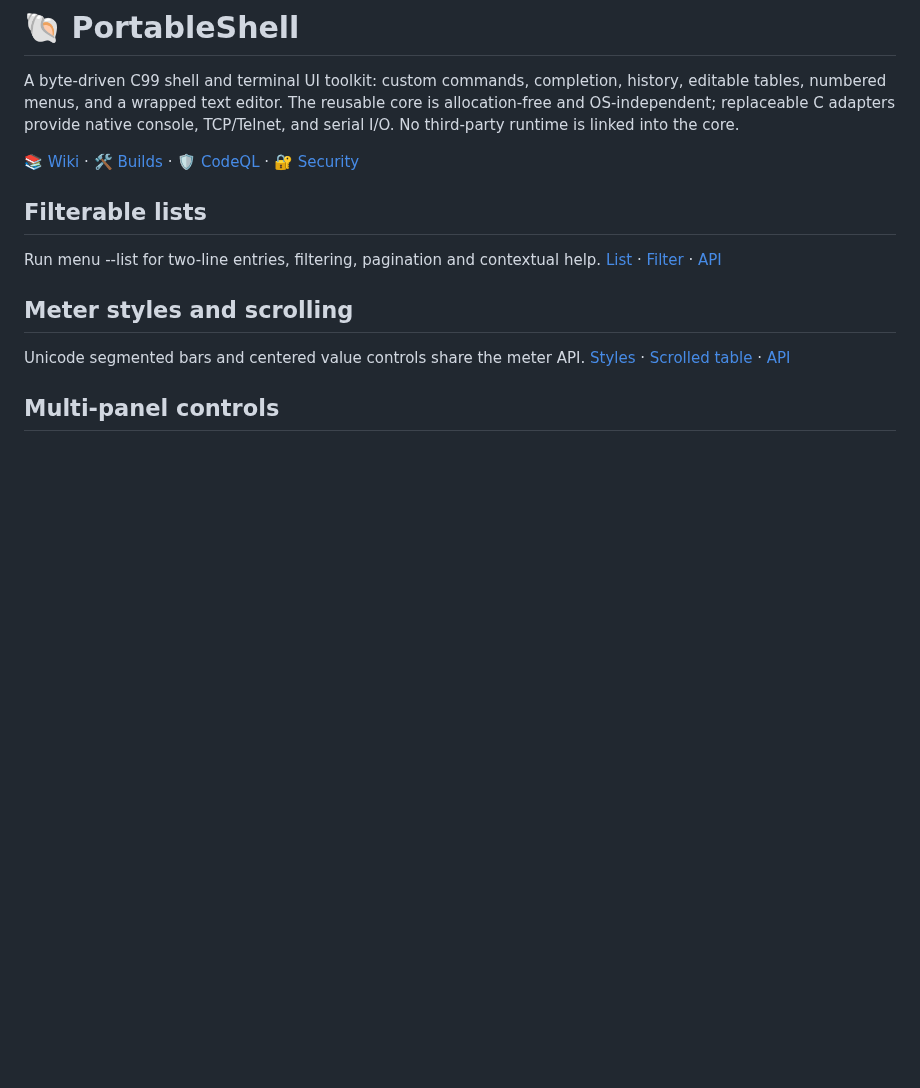
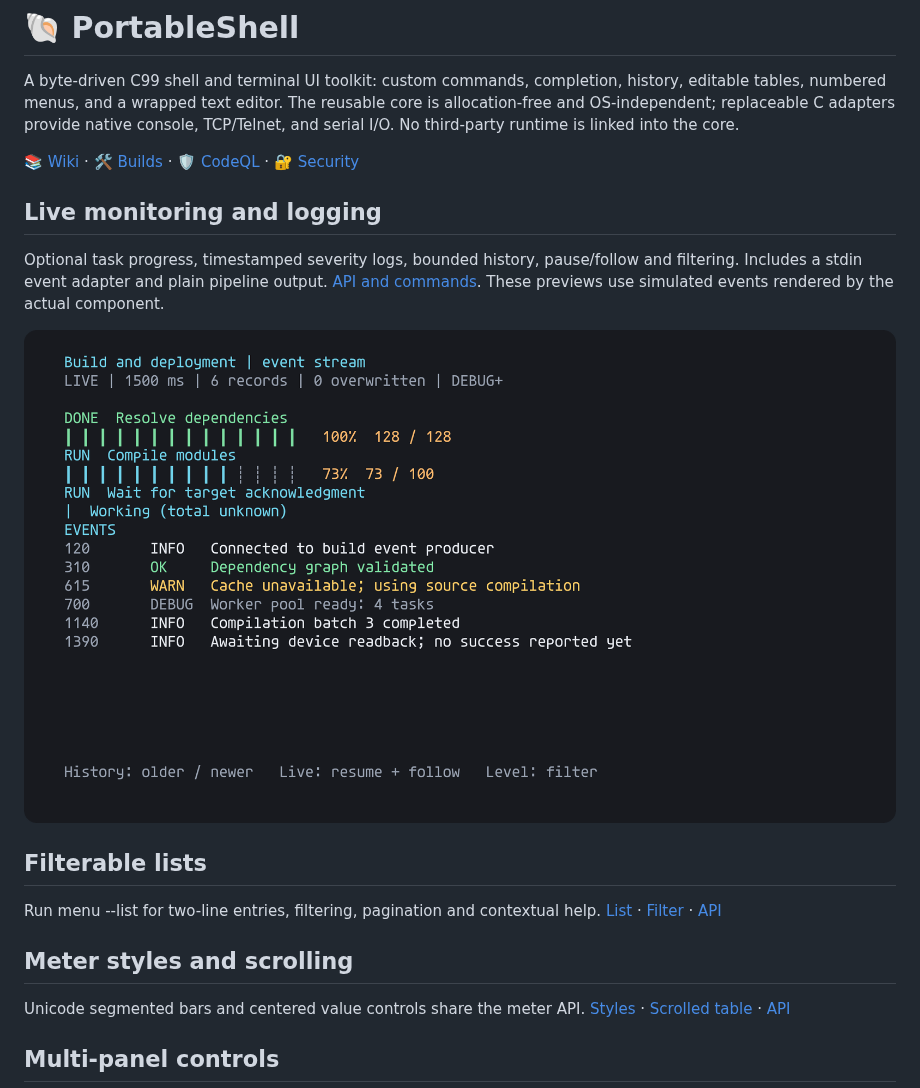
Before and after one commit to atomicdeploy/portable-shell, a Markdown page: README.md, the part around the change. Drawn GitHub-style; pictures changed too: previews/monitor-live.png (added); blank space fills up the shorter version.

Commit message:
Add optional byte-driven live monitoring and event logs

```diff
--- a/README.md
+++ b/README.md
@@ -9,6 +9,12 @@ console, TCP/Telnet, and serial I/O. No third-party runtime is linked into the c
 [🛠️ Builds](https://github.com/atomicdeploy/portable-shell/actions/workflows/build.yml) ·
 [🛡️ CodeQL](https://github.com/atomicdeploy/portable-shell/actions/workflows/codeql.yml) ·
 [🔐 Security](SECURITY.md)
+
+## Live monitoring and logging
+
+Optional task progress, timestamped severity logs, bounded history, pause/follow and filtering. Includes a stdin event adapter and plain pipeline output. [API and commands](https://github.com/atomicdeploy/portable-shell/wiki/Monitoring). These previews use simulated events rendered by the actual component.
+
+![Live monitor](previews/monitor-live.png)
 
 ## Filterable lists
 
```
Also changed, not shown: docs/wiki/Monitoring.md (added, +44 -0 lines), docs/wiki/_Sidebar.md (+1 -0 lines), previews/monitor-error.png (added), 9 other files.
